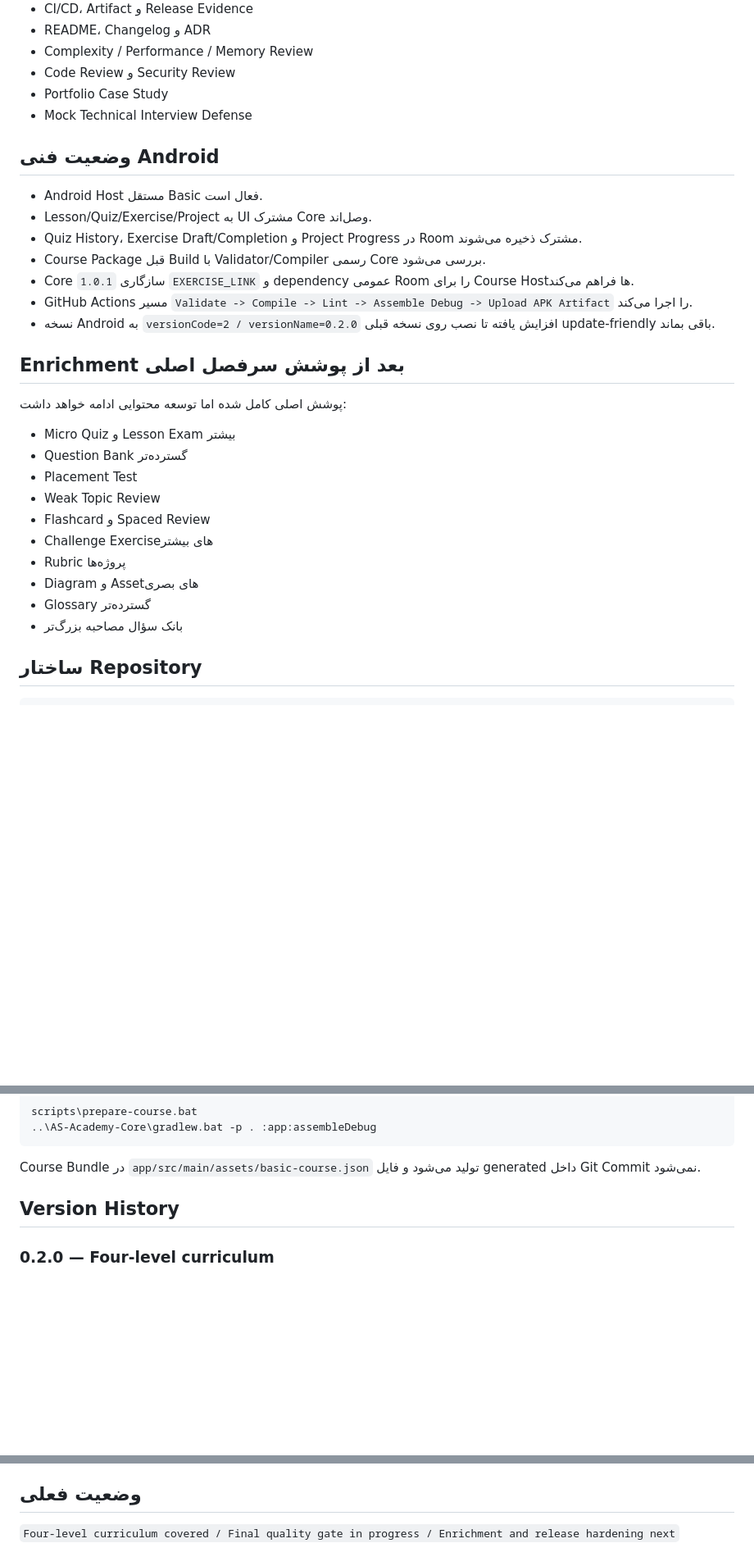
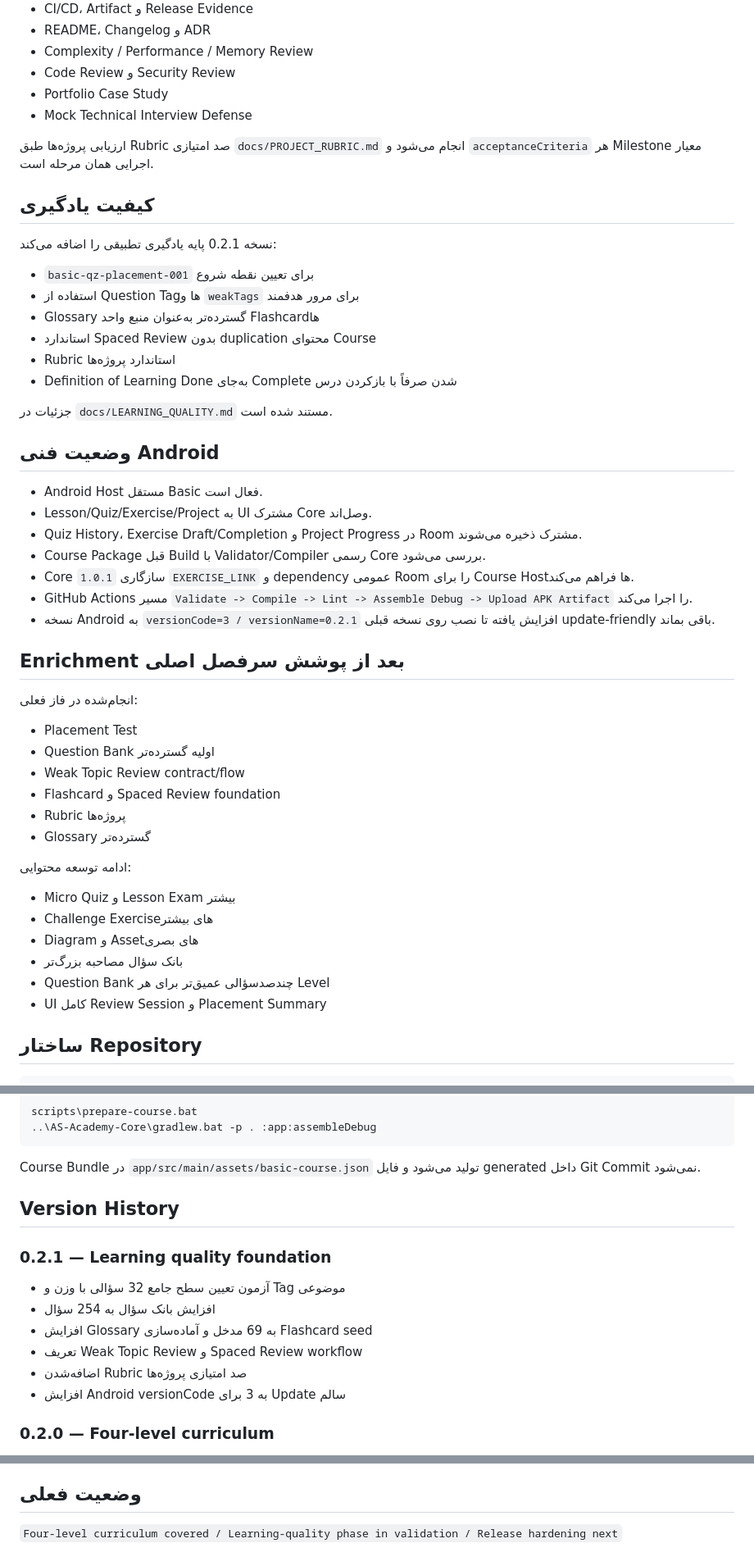
Before and after one commit to waxew/AS-Academy-Basic, a Markdown page: README.md, 3 parts joined by grey strips. Shown at 82% size. GitHub-like rendering; blank space fills up the shorter version.

Commit message:
Document Basic 0.2.1 learning quality expansion

```diff
--- a/README.md
+++ b/README.md
@@ -85,6 +86,21 @@ Final Capstone کل دوره باید این مهارت‌ها را در یک م
 - Portfolio Case Study
 - Mock Technical Interview Defense
 
+ارزیابی پروژه‌ها طبق Rubric صد امتیازی `docs/PROJECT_RUBRIC.md` انجام می‌شود و `acceptanceCriteria` هر Milestone معیار اجرایی همان مرحله است.
+
+## کیفیت یادگیری
+
+نسخه 0.2.1 پایه یادگیری تطبیقی را اضافه می‌کند:
+
+- `basic-qz-placement-001` برای تعیین نقطه شروع
+- استفاده از Question Tagها و `weakTags` برای مرور هدفمند
+- Glossary گسترده‌تر به‌عنوان منبع واحد Flashcardها
+- استاندارد Spaced Review بدون duplication محتوای Course
+- Rubric استاندارد پروژه‌ها
+- Definition of Learning Done به‌جای Complete شدن صرفاً با بازکردن درس
+
+جزئیات در `docs/LEARNING_QUALITY.md` مستند شده است.
+
 ## وضعیت فنی Android
 
 - Android Host مستقل Basic فعال است.
@@ -93,22 +109,27 @@ Final Capstone کل دوره باید این مهارت‌ها را در یک م
 - Course Package قبل Build با Validator/Compiler رسمی Core بررسی می‌شود.
 - Core `1.0.1` سازگاری `EXERCISE_LINK` و dependency عمومی Room را برای Course Hostها فراهم می‌کند.
 - GitHub Actions مسیر `Validate -> Compile -> Lint -> Assemble Debug -> Upload APK Artifact` را اجرا می‌کند.
-- نسخه Android به `versionCode=2 / versionName=0.2.0` افزایش یافته تا نصب روی نسخه قبلی update-friendly باقی بماند.
+- نسخه Android به `versionCode=3 / versionName=0.2.1` افزایش یافته تا نصب روی نسخه قبلی update-friendly باقی بماند.
 
 ## Enrichment بعد از پوشش سرفصل اصلی
 
-پوشش اصلی کامل شده اما توسعه محتوایی ادامه خواهد داشت:
+انجام‌شده در فاز فعلی:
+
+- Placement Test
+- Question Bank اولیه گسترده‌تر
+- Weak Topic Review contract/flow
+- Flashcard و Spaced Review foundation
+- Rubric پروژه‌ها
+- Glossary گسترده‌تر
+
+ادامه توسعه محتوایی:
 
 - Micro Quiz و Lesson Exam بیشتر
-- Question Bank گسترده‌تر
-- Placement Test
-- Weak Topic Review
-- Flashcard و Spaced Review
 - Challenge Exerciseهای بیشتر
-- Rubric پروژه‌ها
 - Diagram و Assetهای بصری
-- Glossary گسترده‌تر
 - بانک سؤال مصاحبه بزرگ‌تر
+- Question Bank چندصدسؤالی عمیق‌تر برای هر Level
+- UI کامل Review Session و Placement Summary
 
 ## ساختار Repository
 
@@ -165,6 +188,15 @@ Course Bundle در `app/src/main/assets/basic-course.json` تولید می‌ش
 
 ## Version History
 
+### 0.2.1 — Learning quality foundation
+
+- آزمون تعیین سطح جامع 32 سؤالی با وزن و Tag موضوعی
+- افزایش بانک سؤال به 254 سؤال
+- افزایش Glossary به 69 مدخل و آماده‌سازی Flashcard seed
+- تعریف Weak Topic Review و Spaced Review workflow
+- اضافه‌شدن Rubric صد امتیازی پروژه‌ها
+- افزایش Android versionCode به 3 برای Update سالم
+
 ### 0.2.0 — Four-level curriculum
 
 - تکمیل پوشش اصلی هر چهار سطح
@@ -182,4 +214,4 @@ Course Bundle در `app/src/main/assets/basic-course.json` تولید می‌ش
 
 ## وضعیت فعلی
 
-`Four-level curriculum covered / Final quality gate in progress / Enrichment and release hardening next`
+`Four-level curriculum covered / Learning-quality phase in validation / Release hardening next`
```
Also changed, not shown: other parts of README.md (+10 -7 lines).
